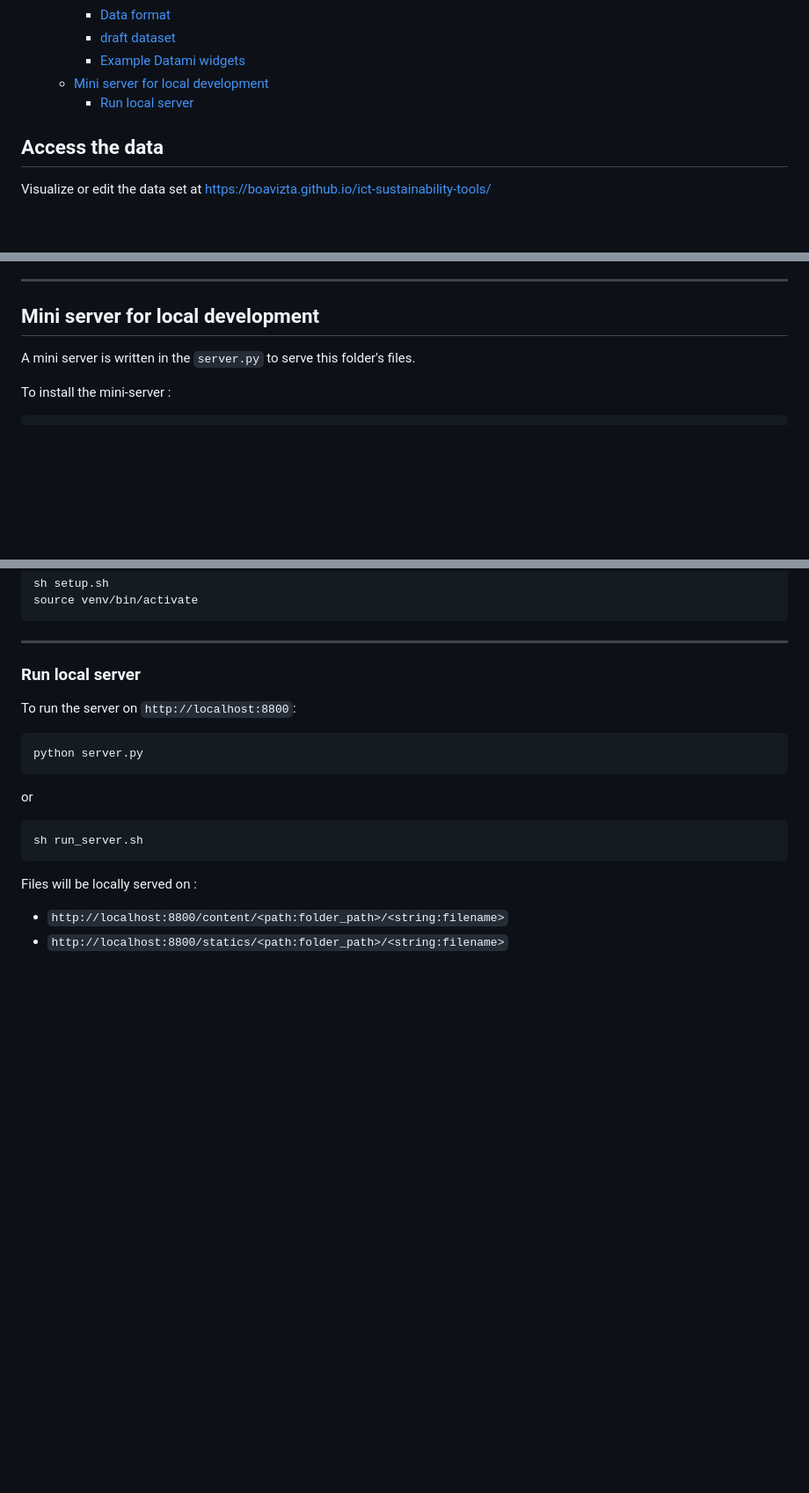
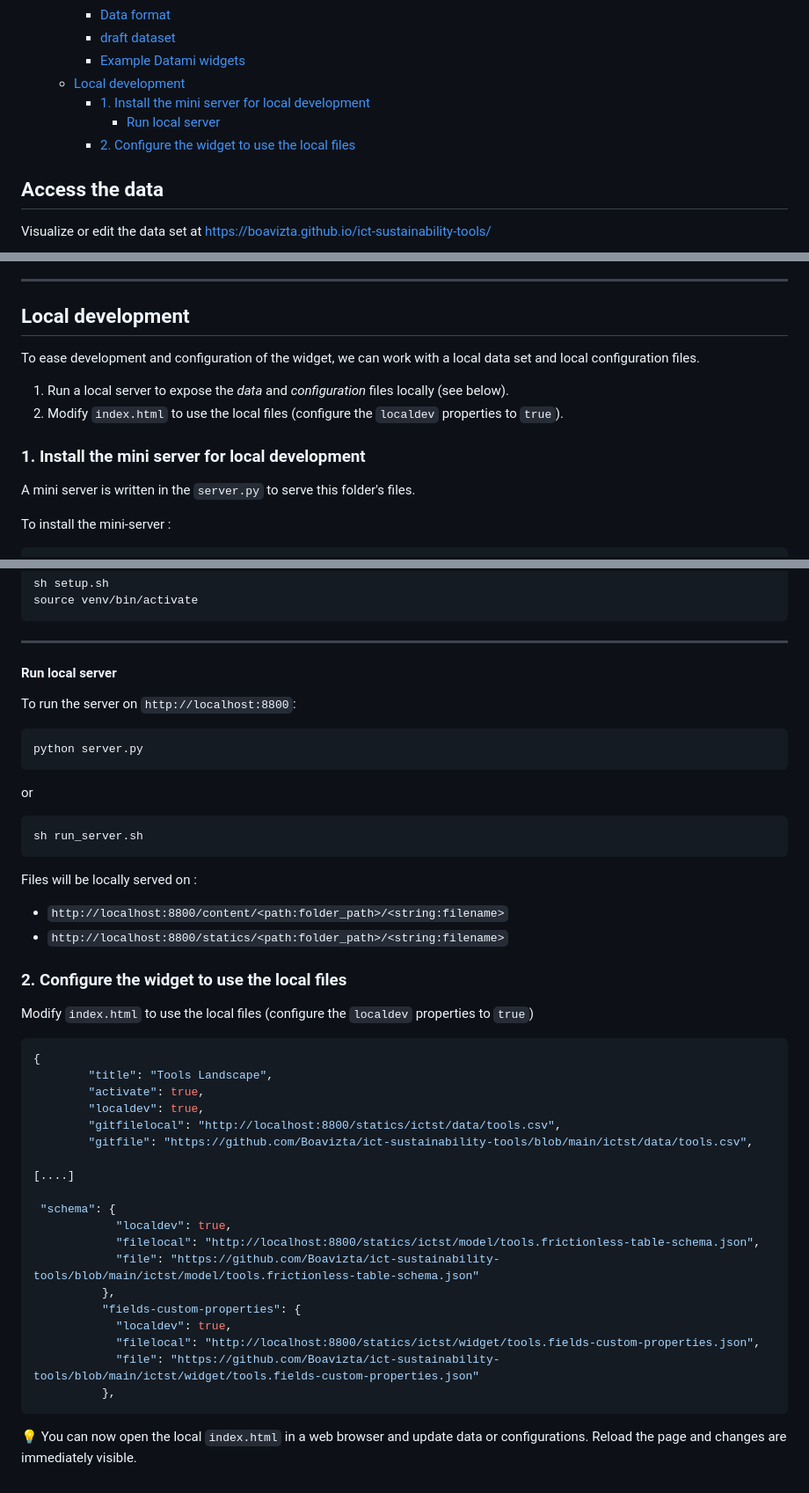
Before and after one commit to olebrussels/boavizta-ict-sust-tools-fork, a Markdown page: README.md, 3 parts joined by grey strips. Shown at 88% size. Drawn GitHub-style; blank space fills up the shorter version.

Commit message:
doc: how to use local files for development

````diff
--- a/README.md
+++ b/README.md
@@ -22,8 +22,10 @@ It defines a data model that can be used to build an inventory of the tools.
     - [Data format](#data-format)
     - [draft dataset](#draft-dataset)
     - [Example Datami widgets](#example-datami-widgets)
-  - [Mini server for local development](#mini-server-for-local-development)
-    - [Run local server](#run-local-server)
+  - [Local development](#local-development)
+    - [1. Install the mini server for local development](#1-install-the-mini-server-for-local-development)
+      - [Run local server](#run-local-server)
+    - [2. Configure the widget to use the local files](#2-configure-the-widget-to-use-the-local-files)
 
 ## Access the data
 
@@ -98,7 +100,14 @@ See [draft dataset](old-examples/ict-sustainability-tools.csv)
 
 ---
 
-## Mini server for local development
+## Local development
+
+To ease development and configuration of the widget, we can work with a local data set and local configuration files.
+
+1. Run a local server to expose the *data* and *configuration* files locally (see below).
+2. Modify `index.html` to use the local files (configure the `localdev` properties to `true`).
+
+### 1. Install the mini server for local development
 
 A mini server is written in the `server.py` to serve this folder's files.
 
@@ -122,7 +131,7 @@ source venv/bin/activate
 
 ---
 
-### Run local server
+#### Run local server
 
 To run the server on `http://localhost:8800`:
 
@@ -140,3 +149,31 @@ Files will be locally served on :
 
 - `http://localhost:8800/content/<path:folder_path>/<string:filename>`
 - `http://localhost:8800/statics/<path:folder_path>/<string:filename>`
+
+### 2. Configure the widget to use the local files
+
+Modify `index.html` to use the local files (configure the `localdev` properties to `true`)
+
+```json
+{
+        "title": "Tools Landscape",
+        "activate": true,
+        "localdev": true,
+        "gitfilelocal": "http://localhost:8800/statics/ictst/data/tools.csv",
+        "gitfile": "https://github.com/Boavizta/ict-sustainability-tools/blob/main/ictst/data/tools.csv",
+
+[....]
+
+ "schema": {
+            "localdev": true,
+            "filelocal": "http://localhost:8800/statics/ictst/model/tools.frictionless-table-schema.json",
+            "file": "https://github.com/Boavizta/ict-sustainability-tools/blob/main/ictst/model/tools.frictionless-table-schema.json"
+          },
+          "fields-custom-properties": {
+            "localdev": true,
+            "filelocal": "http://localhost:8800/statics/ictst/widget/tools.fields-custom-properties.json",
+            "file": "https://github.com/Boavizta/ict-sustainability-tools/blob/main/ictst/widget/tools.fields-custom-properties.json"
+          },
+```
+
+💡 You can now open the local `index.html` in a web browser and update data or configurations. Reload the page and changes are immediately visible.
````
